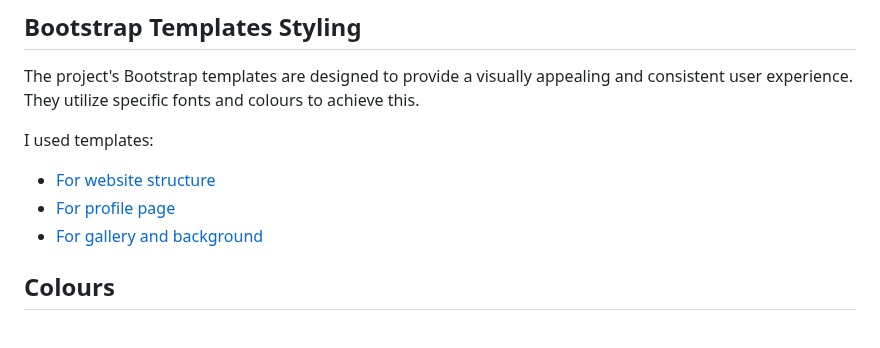
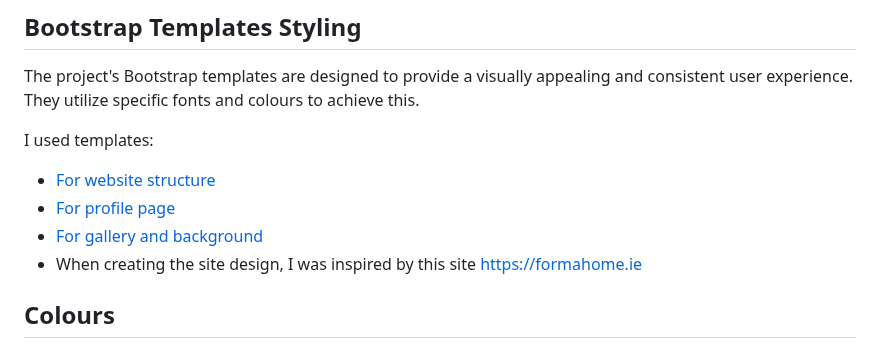
Before and after one commit to Julia-cloudname/marisol-2.0, a Markdown page: README.md, the part around the change. Rendered like a GitHub page.

Commit message:
Update used templates

```diff
--- a/README.md
+++ b/README.md
@@ -115,6 +115,8 @@ I used templates:
 - [For website structure](https://getbootstrap.com/docs/4.3/examples/jumbotron/)
 - [For profile page](https://bbbootstrap.com/snippets/social-profile-container-63944396)
 - [For gallery and background](https://codepen.io/sachinchoolur/pen/qNyvGW)
+- When creating the site design, I was inspired by this site https://formahome.ie
+
 
 ## **Colours**
 
```
